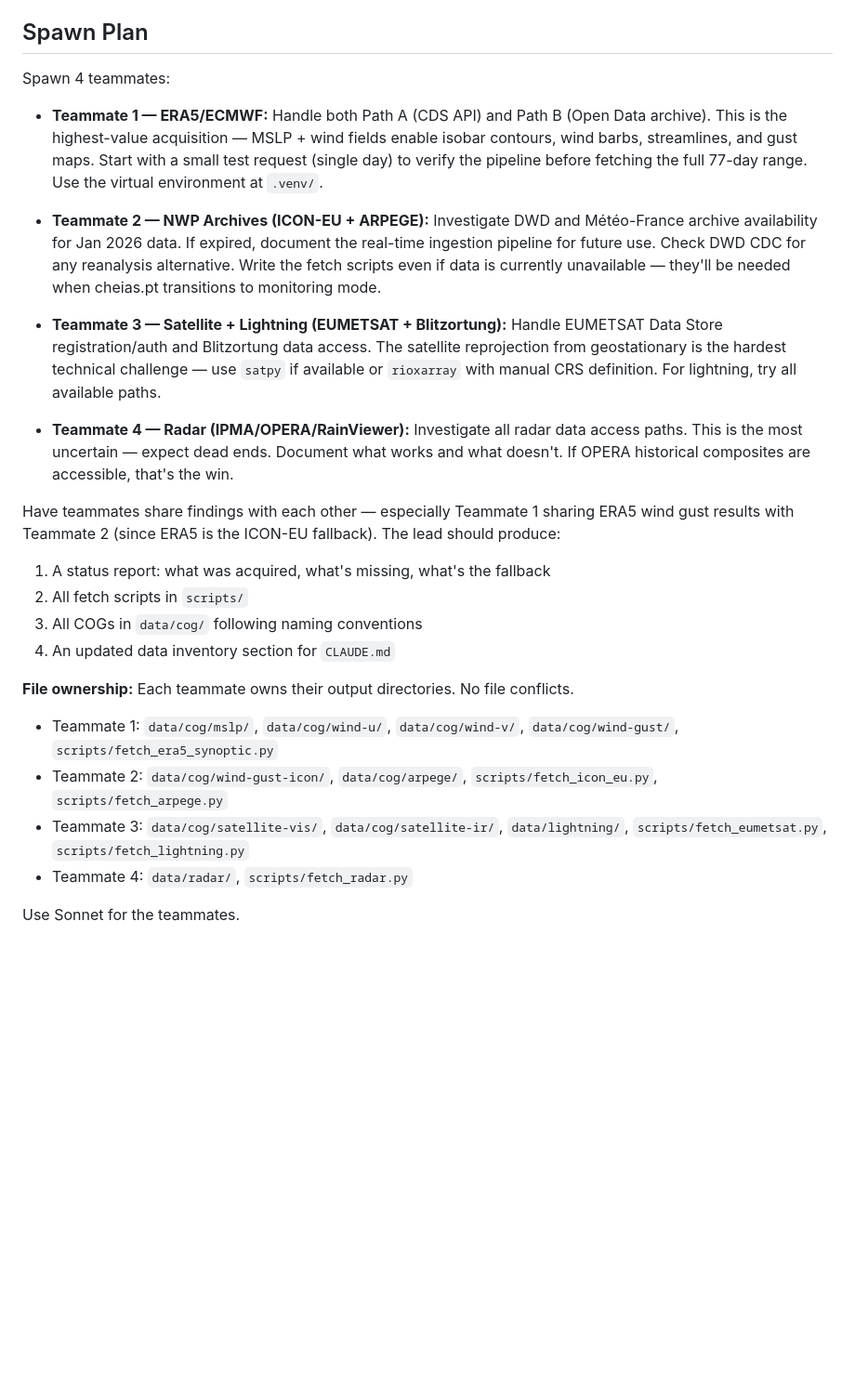
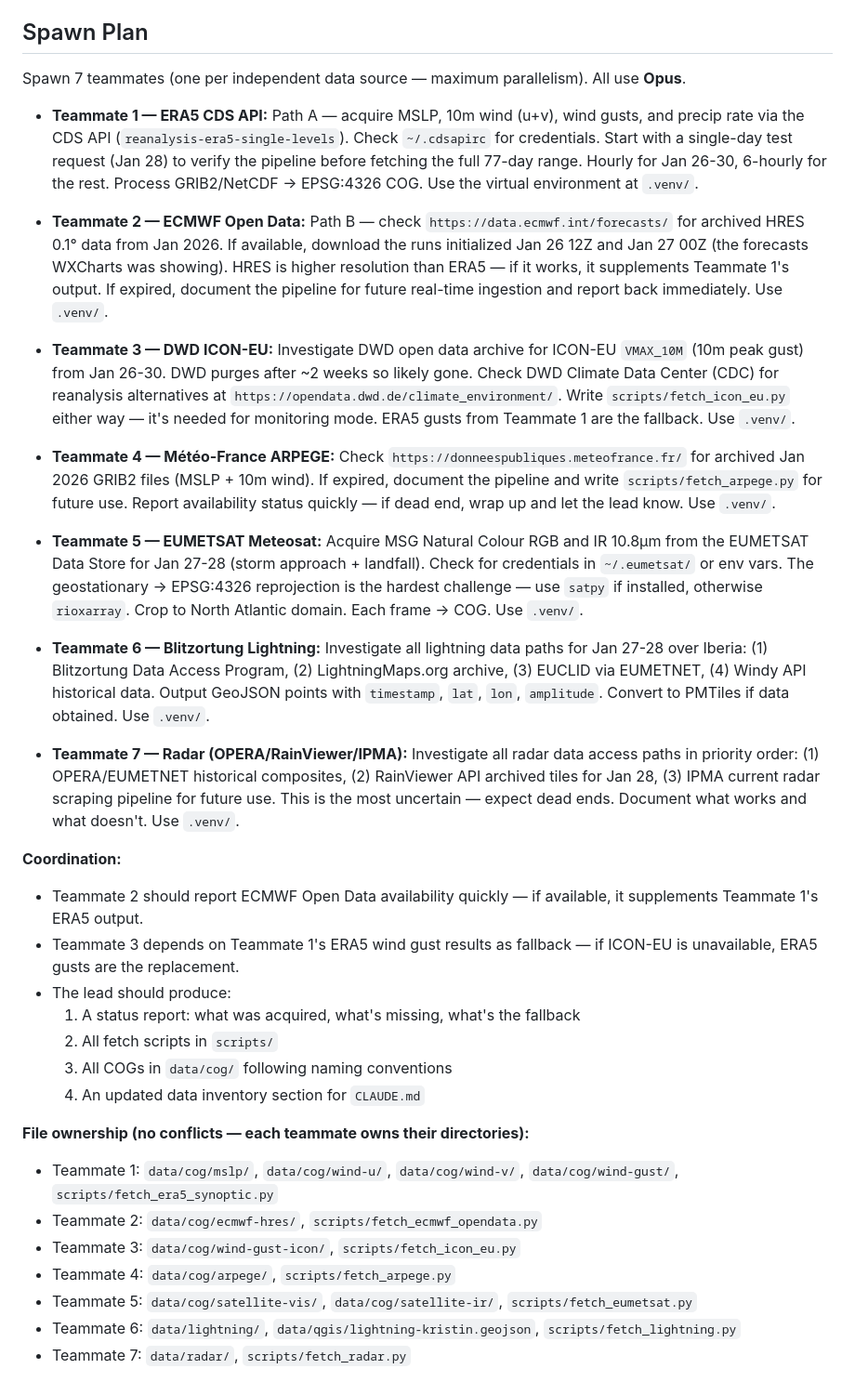
Before and after one commit to lunasilvestre/cheias-pt, a Markdown page: prompts/nwp-satellite-acquisition.md, the part around the change. Shown at 93% size. GitHub-like rendering; blank space fills up the shorter version.

Commit message:
docs: expand spawn plan to 7 parallel agents (1 per data source), default Opus
Split the 4-teammate plan into 7 for maximum parallelism:
ERA5 CDS, ECMWF Open Data, DWD ICON-EU, Météo-France ARPEGE,
EUMETSAT Meteosat, Blitzortung Lightning, Radar (OPERA/RainViewer/IPMA).

Co-Authored-By: Claude Opus 4.6 <noreply@anthropic.com>

```diff
--- a/prompts/nwp-satellite-acquisition.md
+++ b/prompts/nwp-satellite-acquisition.md
@@ -119,27 +119,37 @@ No public API. No historical archive. Options in priority order:
 
 ## Spawn Plan
 
-Spawn 4 teammates:
+Spawn 7 teammates (one per independent data source — maximum parallelism). All use **Opus**.
 
-- **Teammate 1 — ERA5/ECMWF:** Handle both Path A (CDS API) and Path B (Open Data archive). This is the highest-value acquisition — MSLP + wind fields enable isobar contours, wind barbs, streamlines, and gust maps. Start with a small test request (single day) to verify the pipeline before fetching the full 77-day range. Use the virtual environment at `.venv/`.
+- **Teammate 1 — ERA5 CDS API:** Path A — acquire MSLP, 10m wind (u+v), wind gusts, and precip rate via the CDS API (`reanalysis-era5-single-levels`). Check `~/.cdsapirc` for credentials. Start with a single-day test request (Jan 28) to verify the pipeline before fetching the full 77-day range. Hourly for Jan 26-30, 6-hourly for the rest. Process GRIB2/NetCDF → EPSG:4326 COG. Use the virtual environment at `.venv/`.
 
-- **Teammate 2 — NWP Archives (ICON-EU + ARPEGE):** Investigate DWD and Météo-France archive availability for Jan 2026 data. If expired, document the real-time ingestion pipeline for future use. Check DWD CDC for any reanalysis alternative. Write the fetch scripts even if data is currently unavailable — they'll be needed when cheias.pt transitions to monitoring mode.
+- **Teammate 2 — ECMWF Open Data:** Path B — check `https://data.ecmwf.int/forecasts/` for archived HRES 0.1° data from Jan 2026. If available, download the runs initialized Jan 26 12Z and Jan 27 00Z (the forecasts WXCharts was showing). HRES is higher resolution than ERA5 — if it works, it supplements Teammate 1's output. If expired, document the pipeline for future real-time ingestion and report back immediately. Use `.venv/`.
 
-- **Teammate 3 — Satellite + Lightning (EUMETSAT + Blitzortung):** Handle EUMETSAT Data Store registration/auth and Blitzortung data access. The satellite reprojection from geostationary is the hardest technical challenge — use `satpy` if available or `rioxarray` with manual CRS definition. For lightning, try all available paths.
+- **Teammate 3 — DWD ICON-EU:** Investigate DWD open data archive for ICON-EU `VMAX_10M` (10m peak gust) from Jan 26-30. DWD purges after ~2 weeks so likely gone. Check DWD Climate Data Center (CDC) for reanalysis alternatives at `https://opendata.dwd.de/climate_environment/`. Write `scripts/fetch_icon_eu.py` either way — it's needed for monitoring mode. ERA5 gusts from Teammate 1 are the fallback. Use `.venv/`.
 
-- **Teammate 4 — Radar (IPMA/OPERA/RainViewer):** Investigate all radar data access paths. This is the most uncertain — expect dead ends. Document what works and what doesn't. If OPERA historical composites are accessible, that's the win.
+- **Teammate 4 — Météo-France ARPEGE:** Check `https://donneespubliques.meteofrance.fr/` for archived Jan 2026 GRIB2 files (MSLP + 10m wind). If expired, document the pipeline and write `scripts/fetch_arpege.py` for future use. Report availability status quickly — if dead end, wrap up and let the lead know. Use `.venv/`.
 
-Have teammates share findings with each other — especially Teammate 1 sharing ERA5 wind gust results with Teammate 2 (since ERA5 is the ICON-EU fallback). The lead should produce:
+- **Teammate 5 — EUMETSAT Meteosat:** Acquire MSG Natural Colour RGB and IR 10.8μm from the EUMETSAT Data Store for Jan 27-28 (storm approach + landfall). Check for credentials in `~/.eumetsat/` or env vars. The geostationary → EPSG:4326 reprojection is the hardest challenge — use `satpy` if installed, otherwise `rioxarray`. Crop to North Atlantic domain. Each frame → COG. Use `.venv/`.
 
-1. A status report: what was acquired, what's missing, what's the fallback
-2. All fetch scripts in `scripts/`
-3. All COGs in `data/cog/` following naming conventions
-4. An updated data inventory section for `CLAUDE.md`
+- **Teammate 6 — Blitzortung Lightning:** Investigate all lightning data paths for Jan 27-28 over Iberia: (1) Blitzortung Data Access Program, (2) LightningMaps.org archive, (3) EUCLID via EUMETNET, (4) Windy API historical data. Output GeoJSON points with `timestamp`, `lat`, `lon`, `amplitude`. Convert to PMTiles if data obtained. Use `.venv/`.
 
-**File ownership:** Each teammate owns their output directories. No file conflicts.
+- **Teammate 7 — Radar (OPERA/RainViewer/IPMA):** Investigate all radar data access paths in priority order: (1) OPERA/EUMETNET historical composites, (2) RainViewer API archived tiles for Jan 28, (3) IPMA current radar scraping pipeline for future use. This is the most uncertain — expect dead ends. Document what works and what doesn't. Use `.venv/`.
+
+**Coordination:**
+
+- Teammate 2 should report ECMWF Open Data availability quickly — if available, it supplements Teammate 1's ERA5 output.
+- Teammate 3 depends on Teammate 1's ERA5 wind gust results as fallback — if ICON-EU is unavailable, ERA5 gusts are the replacement.
+- The lead should produce:
+  1. A status report: what was acquired, what's missing, what's the fallback
+  2. All fetch scripts in `scripts/`
+  3. All COGs in `data/cog/` following naming conventions
+  4. An updated data inventory section for `CLAUDE.md`
+
+**File ownership (no conflicts — each teammate owns their directories):**
 - Teammate 1: `data/cog/mslp/`, `data/cog/wind-u/`, `data/cog/wind-v/`, `data/cog/wind-gust/`, `scripts/fetch_era5_synoptic.py`
-- Teammate 2: `data/cog/wind-gust-icon/`, `data/cog/arpege/`, `scripts/fetch_icon_eu.py`, `scripts/fetch_arpege.py`
-- Teammate 3: `data/cog/satellite-vis/`, `data/cog/satellite-ir/`, `data/lightning/`, `scripts/fetch_eumetsat.py`, `scripts/fetch_lightning.py`
-- Teammate 4: `data/radar/`, `scripts/fetch_radar.py`
-
-Use Sonnet for the teammates.
+- Teammate 2: `data/cog/ecmwf-hres/`, `scripts/fetch_ecmwf_opendata.py`
+- Teammate 3: `data/cog/wind-gust-icon/`, `scripts/fetch_icon_eu.py`
+- Teammate 4: `data/cog/arpege/`, `scripts/fetch_arpege.py`
+- Teammate 5: `data/cog/satellite-vis/`, `data/cog/satellite-ir/`, `scripts/fetch_eumetsat.py`
+- Teammate 6: `data/lightning/`, `data/qgis/lightning-kristin.geojson`, `scripts/fetch_lightning.py`
+- Teammate 7: `data/radar/`, `scripts/fetch_radar.py`
```
